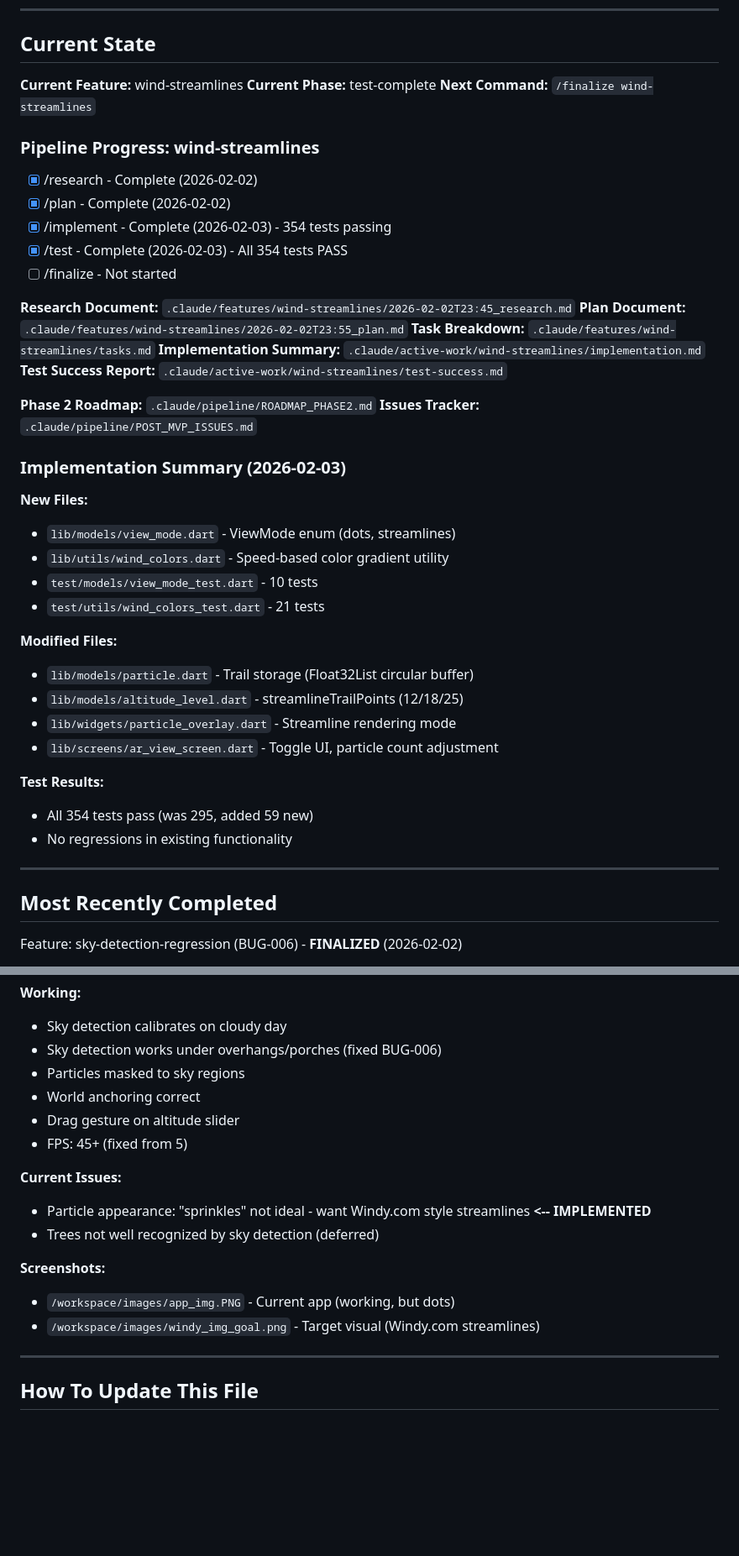
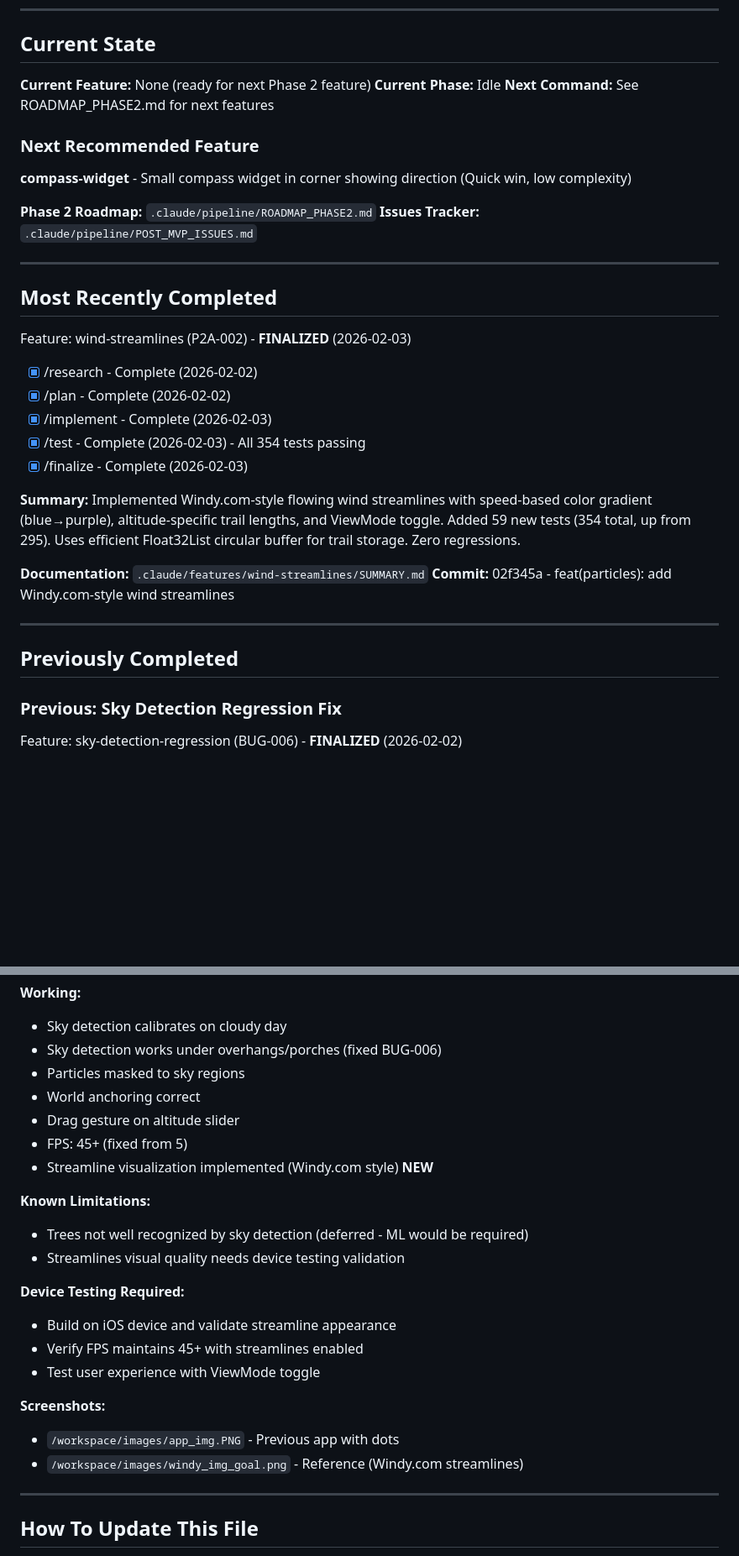
Before and after one commit to sgupta604/wind-lens, a Markdown page: .claude/pipeline/STATUS.md, 2 parts joined by grey strips. Shown at 84% size. Drawn GitHub-style; blank space fills up the shorter version.

```diff
--- a/.claude/pipeline/STATUS.md
+++ b/.claude/pipeline/STATUS.md
@@ -7,48 +7,39 @@
 
 ## Current State
 
-**Current Feature:** wind-streamlines
-**Current Phase:** test-complete
-**Next Command:** `/finalize wind-streamlines`
+**Current Feature:** None (ready for next Phase 2 feature)
+**Current Phase:** Idle
+**Next Command:** See ROADMAP_PHASE2.md for next features
 
-### Pipeline Progress: wind-streamlines
+### Next Recommended Feature
 
-- [x] /research - Complete (2026-02-02)
-- [x] /plan - Complete (2026-02-02)
-- [x] /implement - Complete (2026-02-03) - 354 tests passing
-- [x] /test - Complete (2026-02-03) - All 354 tests PASS
-- [ ] /finalize - Not started
-
-**Research Document:** `.claude/features/wind-streamlines/2026-02-02T23:45_research.md`
-**Plan Document:** `.claude/features/wind-streamlines/2026-02-02T23:55_plan.md`
-**Task Breakdown:** `.claude/features/wind-streamlines/tasks.md`
-**Implementation Summary:** `.claude/active-work/wind-streamlines/implementation.md`
-**Test Success Report:** `.claude/active-work/wind-streamlines/test-success.md`
+**compass-widget** - Small compass widget in corner showing direction (Quick win, low complexity)
 
 **Phase 2 Roadmap:** `.claude/pipeline/ROADMAP_PHASE2.md`
 **Issues Tracker:** `.claude/pipeline/POST_MVP_ISSUES.md`
 
-### Implementation Summary (2026-02-03)
+---
 
-**New Files:**
-- `lib/models/view_mode.dart` - ViewMode enum (dots, streamlines)
-- `lib/utils/wind_colors.dart` - Speed-based color gradient utility
-- `test/models/view_mode_test.dart` - 10 tests
-- `test/utils/wind_colors_test.dart` - 21 tests
+## Most Recently Completed
 
-**Modified Files:**
-- `lib/models/particle.dart` - Trail storage (Float32List circular buffer)
-- `lib/models/altitude_level.dart` - streamlineTrailPoints (12/18/25)
-- `lib/widgets/particle_overlay.dart` - Streamline rendering mode
-- `lib/screens/ar_view_screen.dart` - Toggle UI, particle count adjustment
+Feature: wind-streamlines (P2A-002) - **FINALIZED** (2026-02-03)
 
-**Test Results:**
-- All 354 tests pass (was 295, added 59 new)
-- No regressions in existing functionality
+- [x] /research - Complete (2026-02-02)
+- [x] /plan - Complete (2026-02-02)
+- [x] /implement - Complete (2026-02-03)
+- [x] /test - Complete (2026-02-03) - All 354 tests passing
+- [x] /finalize - Complete (2026-02-03)
+
+**Summary:** Implemented Windy.com-style flowing wind streamlines with speed-based color gradient (blue→purple), altitude-specific trail lengths, and ViewMode toggle. Added 59 new tests (354 total, up from 295). Uses efficient Float32List circular buffer for trail storage. Zero regressions.
+
+**Documentation:** `.claude/features/wind-streamlines/SUMMARY.md`
+**Commit:** 02f345a - feat(particles): add Windy.com-style wind streamlines
 
 ---
 
-## Most Recently Completed
+## Previously Completed
+
+### Previous: Sky Detection Regression Fix
 
 Feature: sky-detection-regression (BUG-006) - **FINALIZED** (2026-02-02)
 
@@ -198,14 +171,20 @@ See `.claude/pipeline/ROADMAP_PHASE2.md` for full details.
 - World anchoring correct
 - Drag gesture on altitude slider
 - FPS: 45+ (fixed from 5)
+- Streamline visualization implemented (Windy.com style) **NEW**
 
-**Current Issues:**
-- Particle appearance: "sprinkles" not ideal - want Windy.com style streamlines **<-- IMPLEMENTED**
-- Trees not well recognized by sky detection (deferred)
+**Known Limitations:**
+- Trees not well recognized by sky detection (deferred - ML would be required)
+- Streamlines visual quality needs device testing validation
+
+**Device Testing Required:**
+- Build on iOS device and validate streamline appearance
+- Verify FPS maintains 45+ with streamlines enabled
+- Test user experience with ViewMode toggle
 
 **Screenshots:**
-- `/workspace/images/app_img.PNG` - Current app (working, but dots)
-- `/workspace/images/windy_img_goal.png` - Target visual (Windy.com streamlines)
+- `/workspace/images/app_img.PNG` - Previous app with dots
+- `/workspace/images/windy_img_goal.png` - Reference (Windy.com streamlines)
 
 ---
 
```
Also changed, not shown: other parts of .claude/pipeline/STATUS.md (+11 -29 lines), .claude/pipeline/ROADMAP_PHASE2.md (+19 -12 lines).
